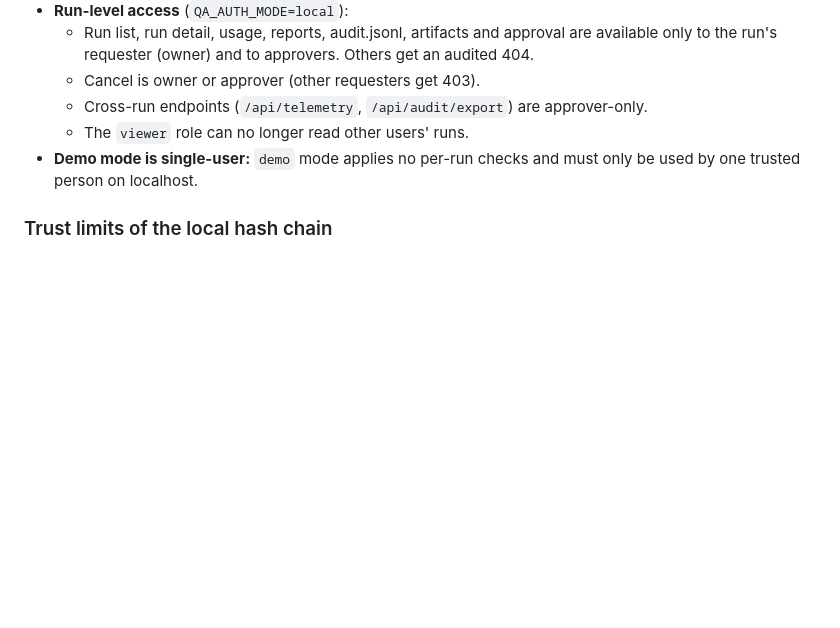
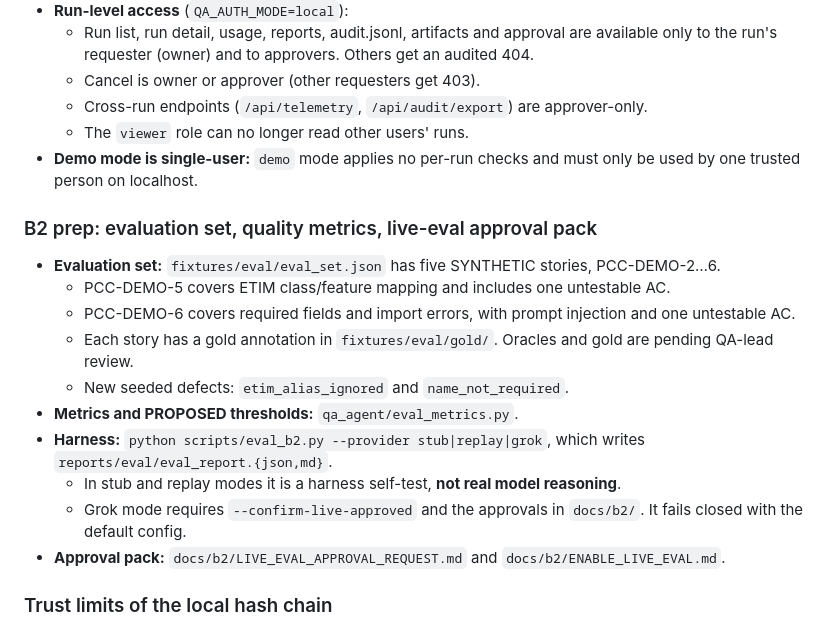
Before and after one commit to AnkitParekh007/grok-bots-agency, a Markdown page: README.md, the part around the change. Rendered like a GitHub page; blank space fills up the shorter version.

Commit message:
docs: README B2 prep section

```diff
--- a/README.md
+++ b/README.md
@@ -121,6 +121,18 @@ With `all`, the expected result is 3 passed / 5 failed (TC-02, TC-05, TC-06, TC-
   - The `viewer` role can no longer read other users' runs.
 - **Demo mode is single-user:** `demo` mode applies no per-run checks and must only be used by one trusted person on localhost.
 
+### B2 prep: evaluation set, quality metrics, live-eval approval pack
+- **Evaluation set:** `fixtures/eval/eval_set.json` has five SYNTHETIC stories, PCC-DEMO-2…6.
+  - PCC-DEMO-5 covers ETIM class/feature mapping and includes one untestable AC.
+  - PCC-DEMO-6 covers required fields and import errors, with prompt injection and one untestable AC.
+  - Each story has a gold annotation in `fixtures/eval/gold/`. Oracles and gold are pending QA-lead review.
+  - New seeded defects: `etim_alias_ignored` and `name_not_required`.
+- **Metrics and PROPOSED thresholds:** `qa_agent/eval_metrics.py`.
+- **Harness:** `python scripts/eval_b2.py --provider stub|replay|grok`, which writes `reports/eval/eval_report.{json,md}`.
+  - In stub and replay modes it is a harness self-test, **not real model reasoning**.
+  - Grok mode requires `--confirm-live-approved` and the approvals in `docs/b2/`. It fails closed with the default config.
+- **Approval pack:** `docs/b2/LIVE_EVAL_APPROVAL_REQUEST.md` and `docs/b2/ENABLE_LIVE_EVAL.md`.
+
 ### Trust limits of the local hash chain
 The chain catches accidental or partial tampering, such as an edited row, a deleted row, or an out-of-order or duplicated sequence number, **if the verifier holds a previously recorded head hash or export manifest**. Someone with write access to `data/` can rebuild the whole chain consistently, so locally it is *tamper-evident only relative to an externally kept head*. For enterprise use, ship exports or heads to a store the agent host cannot rewrite (WORM/object lock or an external log service) and sign them.
 
```
